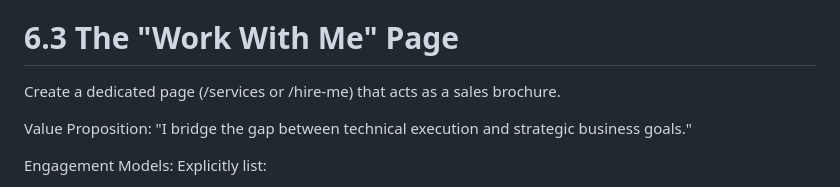
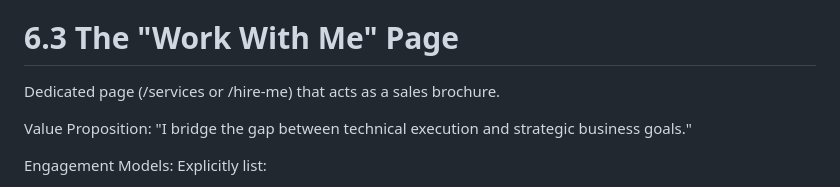
Before and after one commit to eliOcs/eliOcs.github.io, a Markdown page: TODO.md, the part around the change. Drawn GitHub-style.

```diff
--- a/TODO.md
+++ b/TODO.md
@@ -81,7 +81,7 @@ The "Remote" Keyword: Ensure the word "Remote" appears frequently in job titles
 
 # 6.3 The "Work With Me" Page
 
-Create a dedicated page (/services or /hire-me) that acts as a sales brochure.
+Dedicated page (/services or /hire-me) that acts as a sales brochure.
 
 Value Proposition: "I bridge the gap between technical execution and strategic business goals."
 
```
